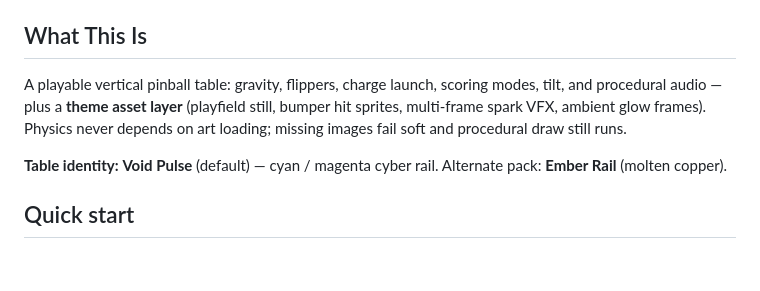
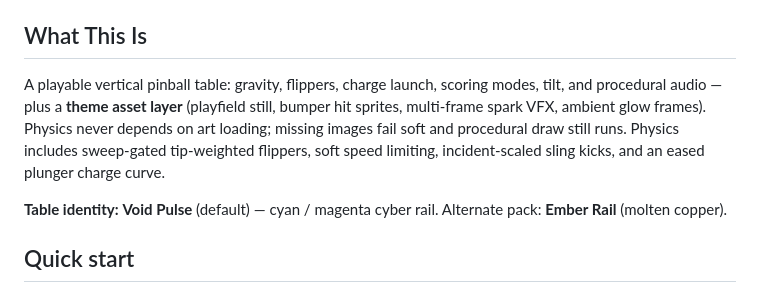
Before and after one commit to cxmx-dev/Pinball, a Markdown page: pinball v2/README.md, the part around the change. Drawn GitHub-style; blank space fills up the shorter version.

Commit message:
sync: pinball publish set

```diff
--- a/pinball v2/README.md
+++ b/pinball v2/README.md
@@ -25,7 +25,7 @@ Audio unlocks on first key, click, or touch. Layout auto-fits phone / tablet / d
 
 ## What This Is
 
-A playable vertical pinball table: gravity, flippers, charge launch, scoring modes, tilt, and procedural audio — plus a **theme asset layer** (playfield still, bumper hit sprites, multi-frame spark VFX, ambient glow frames). Physics never depends on art loading; missing images fail soft and procedural draw still runs.
+A playable vertical pinball table: gravity, flippers, charge launch, scoring modes, tilt, and procedural audio — plus a **theme asset layer** (playfield still, bumper hit sprites, multi-frame spark VFX, ambient glow frames). Physics never depends on art loading; missing images fail soft and procedural draw still runs. Physics includes sweep-gated tip-weighted flippers, soft speed limiting, incident-scaled sling kicks, and an eased plunger charge curve.
 
 **Table identity:** **Void Pulse** (default) — cyan / magenta cyber rail. Alternate pack: **Ember Rail** (molten copper).
 
```
